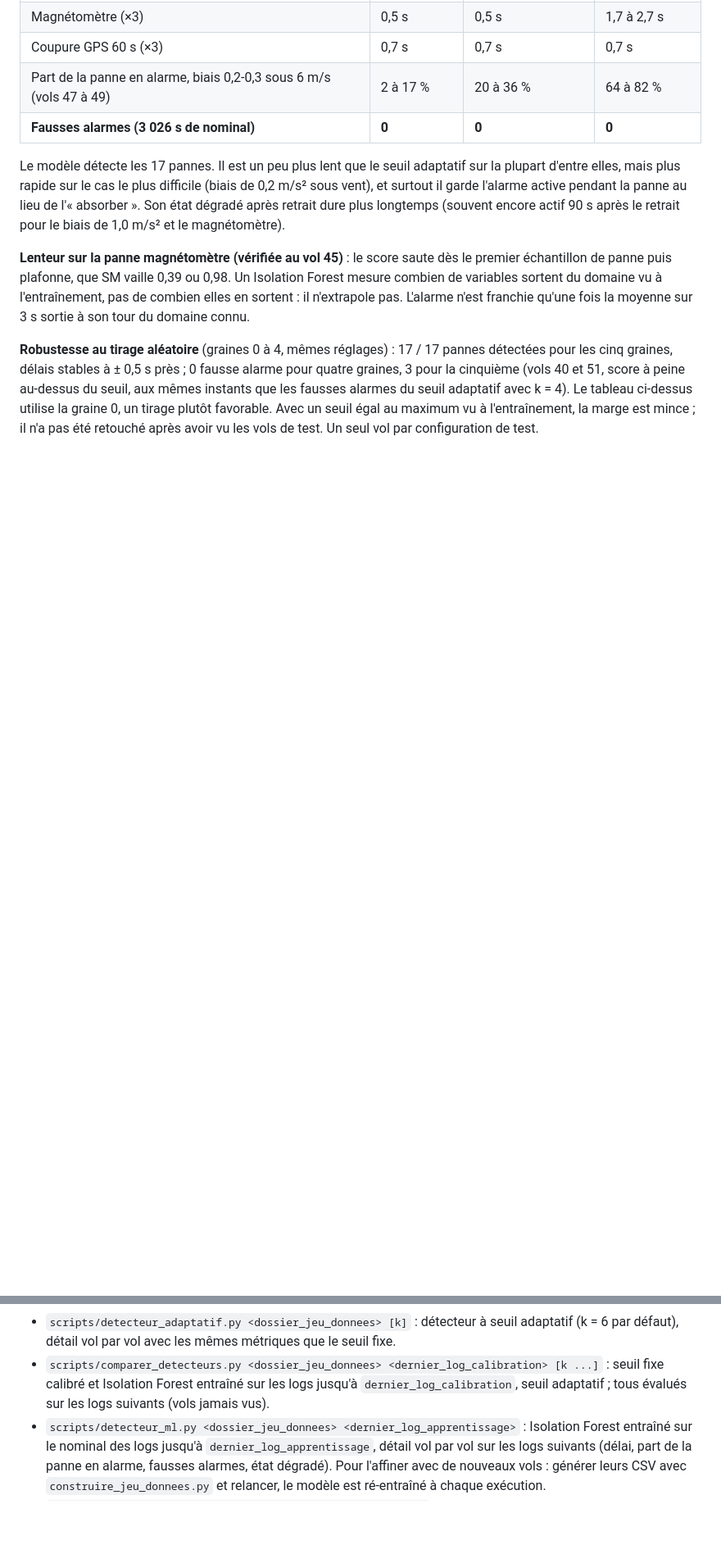
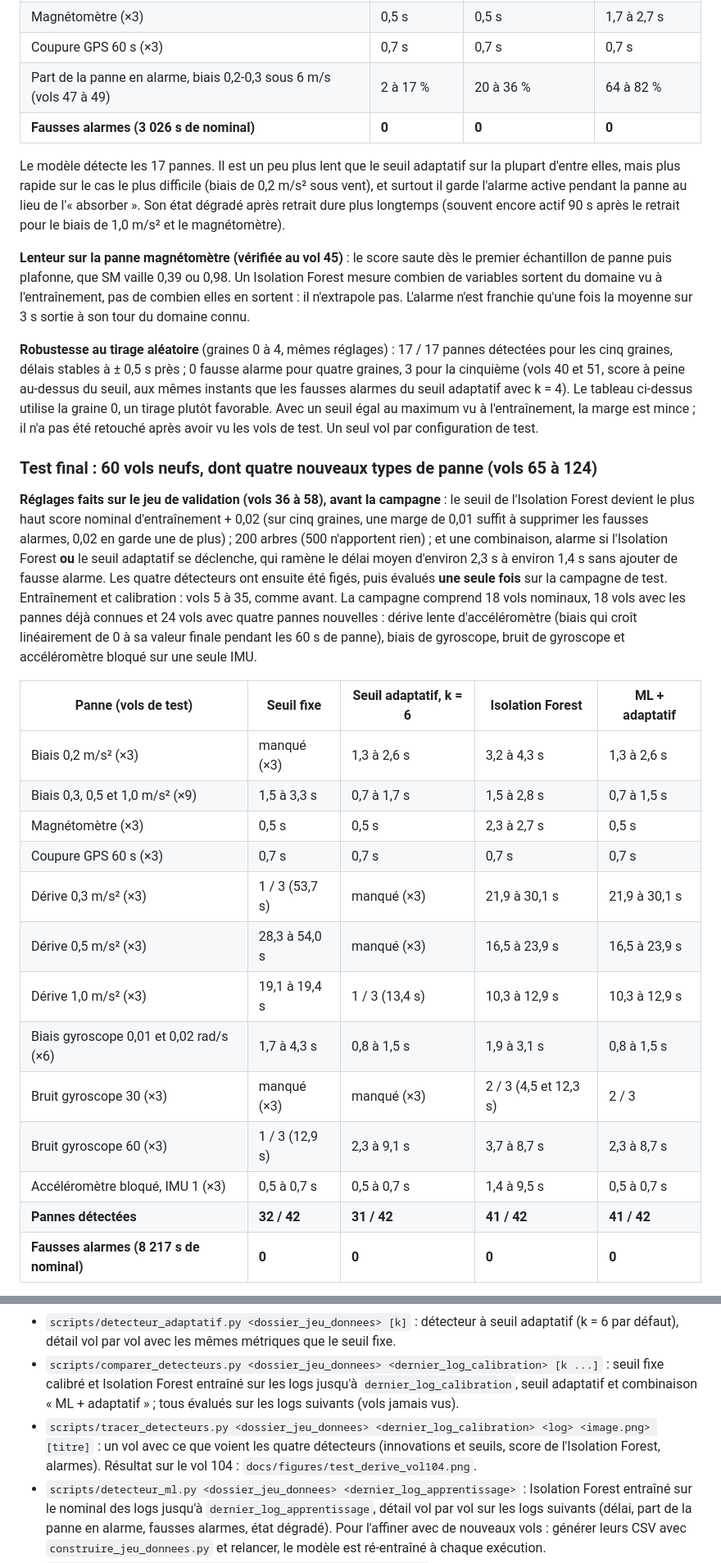
Before and after one commit to AntCro29/uav-imu-fault-detection, a Markdown page: README.md, 2 parts joined by grey strips. Shown at 82% size. GitHub-like rendering; blank space fills up the shorter version.

```diff
--- a/README.md
+++ b/README.md
@@ -218,3 +228,33 @@ un tirage plutôt favorable. Avec un seuil égal au maximum vu à l'entraînemen
 mince ; il n'a pas été retouché après avoir vu les vols de test. Un seul vol par configuration
 de test.
 
+### Test final : 60 vols neufs, dont quatre nouveaux types de panne (vols 65 à 124)
+
+**Réglages faits sur le jeu de validation (vols 36 à 58), avant la campagne** : le seuil de
+l'Isolation Forest devient le plus haut score nominal d'entraînement + 0,02 (sur cinq graines, une
+marge de 0,01 suffit à supprimer les fausses alarmes, 0,02 en garde une de plus) ; 200 arbres
+(500 n'apportent rien) ; et une combinaison, alarme si l'Isolation Forest **ou** le seuil
+adaptatif se déclenche, qui ramène le délai moyen d'environ 2,3 s à environ 1,4 s sans ajouter
+de fausse alarme. Les quatre détecteurs ont ensuite été figés, puis évalués **une seule fois**
+sur la campagne de test. Entraînement et calibration : vols 5 à 35, comme avant. La campagne
+comprend 18 vols nominaux, 18 vols avec les pannes déjà connues et 24 vols avec quatre pannes
+nouvelles : dérive lente d'accéléromètre (biais qui croît linéairement de 0 à sa valeur finale
+pendant les 60 s de panne), biais de gyroscope, bruit de gyroscope et accéléromètre bloqué sur
+une seule IMU.
+
+| Panne (vols de test) | Seuil fixe | Seuil adaptatif, k = 6 | Isolation Forest | ML + adaptatif |
+|---|---|---|---|---|
+| Biais 0,2 m/s² (×3) | manqué (×3) | 1,3 à 2,6 s | 3,2 à 4,3 s | 1,3 à 2,6 s |
+| Biais 0,3, 0,5 et 1,0 m/s² (×9) | 1,5 à 3,3 s | 0,7 à 1,7 s | 1,5 à 2,8 s | 0,7 à 1,5 s |
+| Magnétomètre (×3) | 0,5 s | 0,5 s | 2,3 à 2,7 s | 0,5 s |
+| Coupure GPS 60 s (×3) | 0,7 s | 0,7 s | 0,7 s | 0,7 s |
+| Dérive 0,3 m/s² (×3) | 1 / 3 (53,7 s) | manqué (×3) | 21,9 à 30,1 s | 21,9 à 30,1 s |
+| Dérive 0,5 m/s² (×3) | 28,3 à 54,0 s | manqué (×3) | 16,5 à 23,9 s | 16,5 à 23,9 s |
+| Dérive 1,0 m/s² (×3) | 19,1 à 19,4 s | 1 / 3 (13,4 s) | 10,3 à 12,9 s | 10,3 à 12,9 s |
+| Biais gyroscope 0,01 et 0,02 rad/s (×6) | 1,7 à 4,3 s | 0,8 à 1,5 s | 1,9 à 3,1 s | 0,8 à 1,5 s |
+| Bruit gyroscope 30 (×3) | manqué (×3) | manqué (×3) | 2 / 3 (4,5 et 12,3 s) | 2 / 3 |
+| Bruit gyroscope 60 (×3) | 1 / 3 (12,9 s) | 2,3 à 9,1 s | 3,7 à 8,7 s | 2,3 à 8,7 s |
+| Accéléromètre bloqué, IMU 1 (×3) | 0,5 à 0,7 s | 0,5 à 0,7 s | 1,4 à 9,5 s | 0,5 à 0,7 s |
+| **Pannes détectées** | **32 / 42** | **31 / 42** | **41 / 42** | **41 / 42** |
+| **Fausses alarmes (8 217 s de nominal)** | **0** | **0** | **0** | **0** |
+
@@ -247,7 +312,11 @@ ce dépôt, dans `~/drone/ardupilot`.
   (k = 6 par défaut), détail vol par vol avec les mêmes métriques que le seuil fixe.
 - `scripts/comparer_detecteurs.py <dossier_jeu_donnees> <dernier_log_calibration> [k ...]` :
   seuil fixe calibré et Isolation Forest entraîné sur les logs jusqu'à
-  `dernier_log_calibration`, seuil adaptatif ; tous évalués sur les logs suivants (vols jamais vus).
+  `dernier_log_calibration`, seuil adaptatif et combinaison « ML + adaptatif » ; tous évalués sur
+  les logs suivants (vols jamais vus).
+- `scripts/tracer_detecteurs.py <dossier_jeu_donnees> <dernier_log_calibration> <log> <image.png> [titre]` :
+  un vol avec ce que voient les quatre détecteurs (innovations et seuils, score de l'Isolation
+  Forest, alarmes). Résultat sur le vol 104 : `docs/figures/test_derive_vol104.png`.
 - `scripts/detecteur_ml.py <dossier_jeu_donnees> <dernier_log_apprentissage>` : Isolation
   Forest entraîné sur le nominal des logs jusqu'à `dernier_log_apprentissage`, détail vol par vol
   sur les logs suivants (délai, part de la panne en alarme, fausses alarmes, état dégradé).
```
Also changed, not shown: other parts of README.md (+44 -10 lines), docs/figures/test_derive_vol104.png (added), 2 other files.
